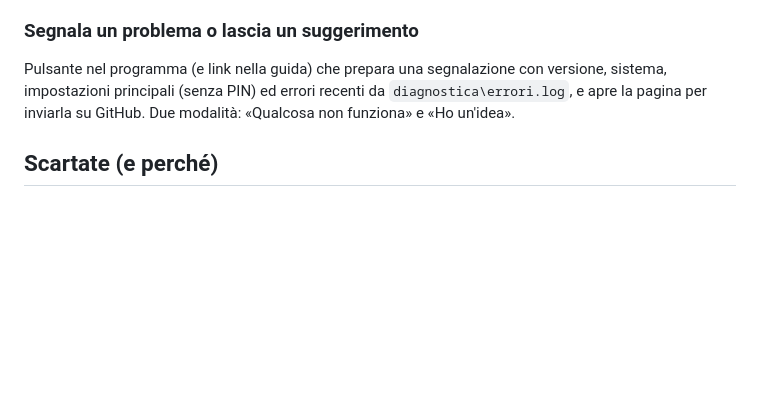
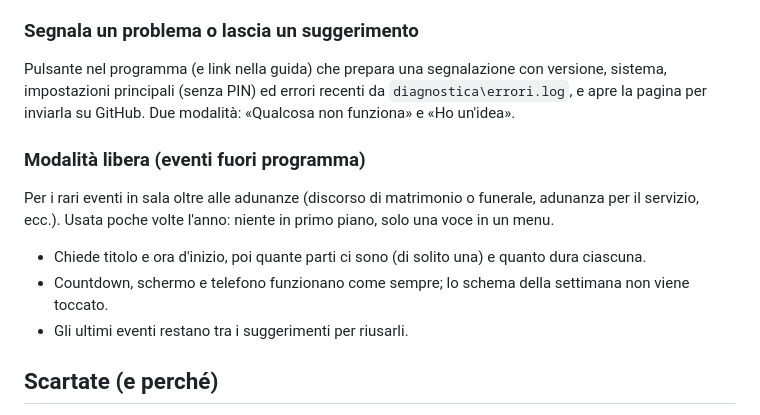
Before and after one commit to Lomme89/timersala, a Markdown page: ROADMAP.md, the part around the change. Rendered like a GitHub page; blank space fills up the shorter version.

Commit message:
Appunti 2.0: modalità libera per gli eventi fuori programma
Co-Authored-By: Claude Opus 5.5 <noreply@anthropic.com>
Claude-Session: https://claude.ai/code/session_017n86YY5cqTymaAK9Ukupaf

```diff
--- a/ROADMAP.md
+++ b/ROADMAP.md
@@ -76,6 +76,13 @@ Pulsante nel programma (e link nella guida) che prepara una segnalazione con ver
 (senza PIN) ed errori recenti da `diagnostica\errori.log`, e apre la pagina per inviarla su GitHub. Due modalità:
 «Qualcosa non funziona» e «Ho un'idea».
 
+### Modalità libera (eventi fuori programma)
+Per i rari eventi in sala oltre alle adunanze (discorso di matrimonio o funerale, adunanza per il servizio, ecc.).
+Usata poche volte l'anno: niente in primo piano, solo una voce in un menu.
+- Chiede titolo e ora d'inizio, poi quante parti ci sono (di solito una) e quanto dura ciascuna.
+- Countdown, schermo e telefono funzionano come sempre; lo schema della settimana non viene toccato.
+- Gli ultimi eventi restano tra i suggerimenti per riusarli.
+
 ## Scartate (e perché)
 - Ritmo dello studio a paragrafi: il conduttore può dedicare più tempo ai paragrafi più utili alla congregazione.
 - Allarme «microfono chiuso»: c'è già un fratello dedicato all'audio e il riscontro è evidente.
```
